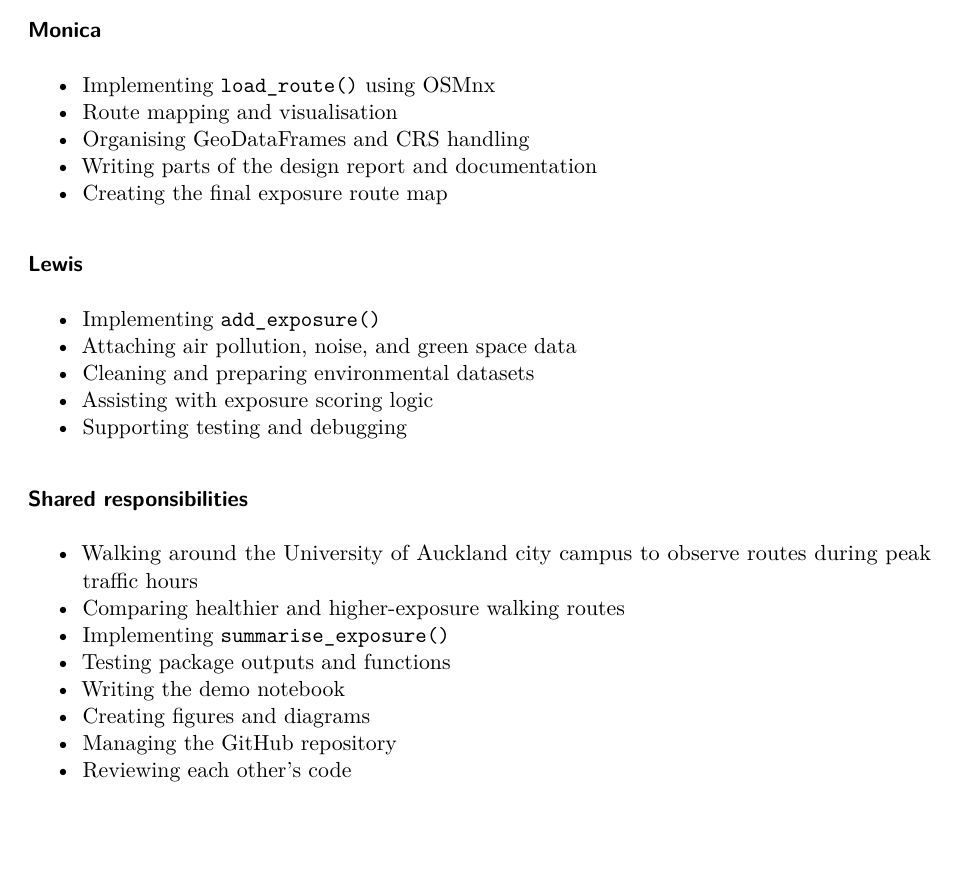
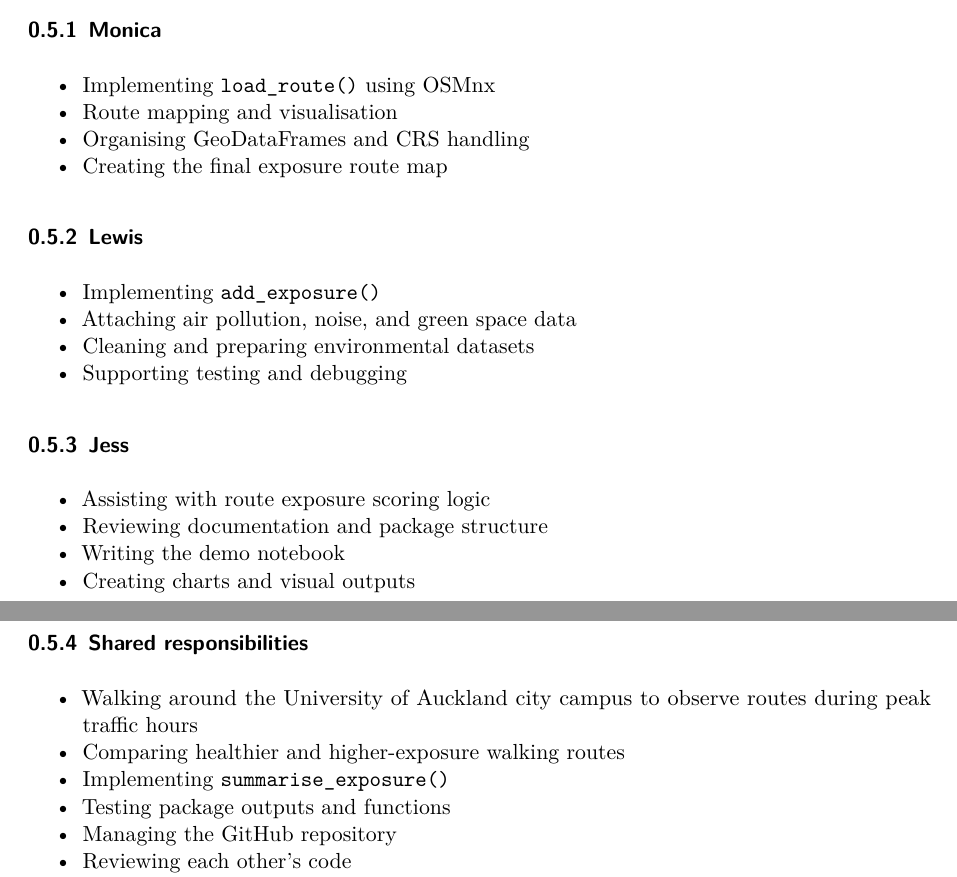
Before and after one commit to yil137/pedestrian-exposure, a Quarto document (design.qmd): part of page 4 of 5 before the commit and two parts of pages 4 and 5 of 5 after it, the two joined at a grey line, cut so that both start at the same text, the shorter picture padded with empty space. Rendered offline with R 4.5, knitr and Pandoc in place of Quarto, then LaTeX, with nearby package versions; both versions are drawn in the output format of the newer one.

Commit message:
finalised design

```diff
--- a/design.qmd
+++ b/design.qmd
@@ -6,7 +6,7 @@
   - Jessica Courtney
 date: today
 format:
-  html:
+  pdf:
     toc: true
     number-sections: true
 crossref:
@@ -62,23 +61,25 @@
 - Implementing `load_route()` using OSMnx
 - Route mapping and visualisation
 - Organising GeoDataFrames and CRS handling
-- Writing parts of the design report and documentation
 - Creating the final exposure route map
 
 ### Lewis
 - Implementing `add_exposure()`
 - Attaching air pollution, noise, and green space data
 - Cleaning and preparing environmental datasets
-- Assisting with exposure scoring logic
 - Supporting testing and debugging
+
+### Jess
+- Assisting with route exposure scoring logic
+- Reviewing documentation and package structure
+- Writing the demo notebook
+- Creating charts and visual outputs
 
 ### Shared responsibilities
 - Walking around the University of Auckland city campus to observe routes during peak traffic hours
 - Comparing healthier and higher-exposure walking routes
 - Implementing `summarise_exposure()`
 - Testing package outputs and functions
-- Writing the demo notebook
-- Creating figures and diagrams
 - Managing the GitHub repository
 - Reviewing each other’s code
 - Preparing the final presentation and poster
```
Also changed, not shown: design.qmd (3 more changed lines), 1 other file.
